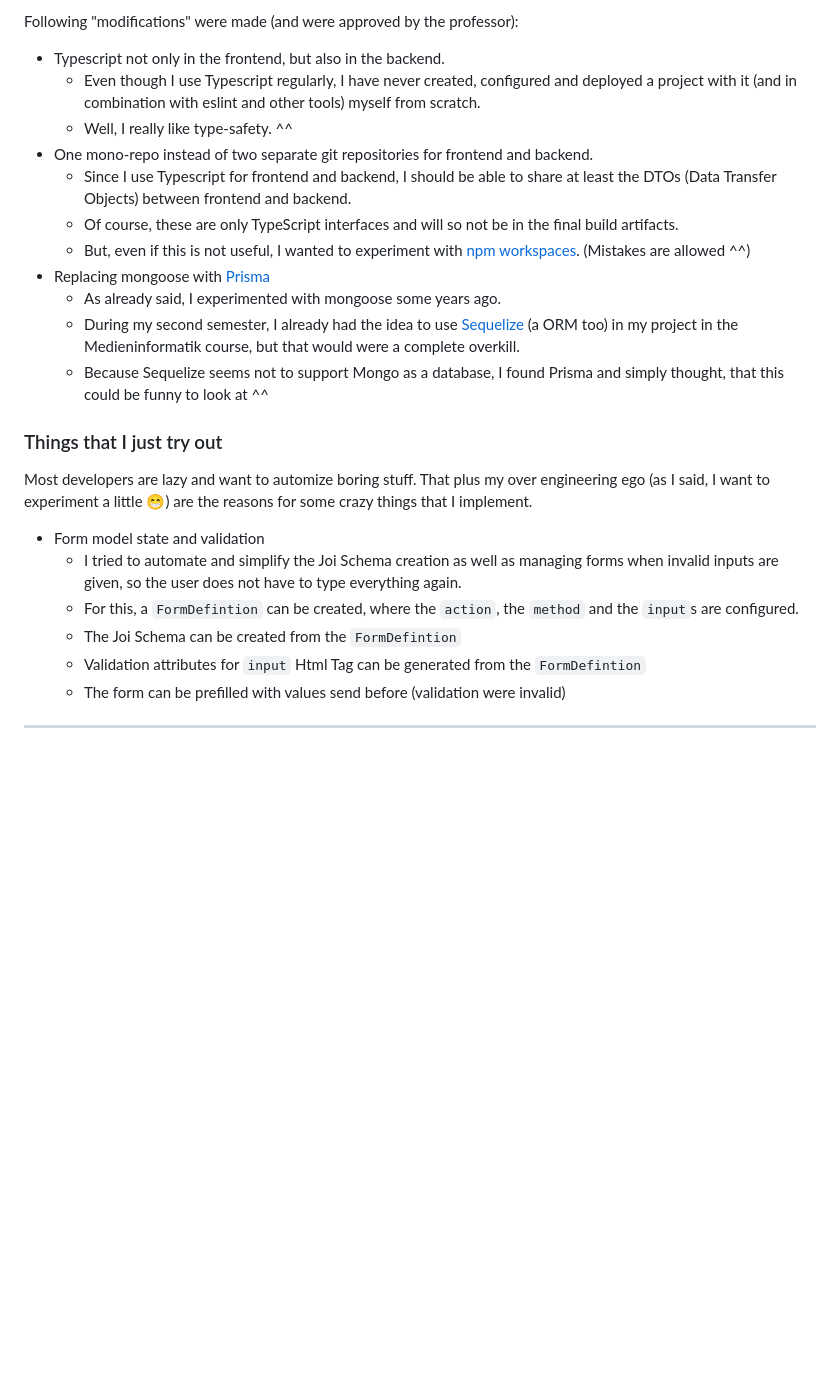
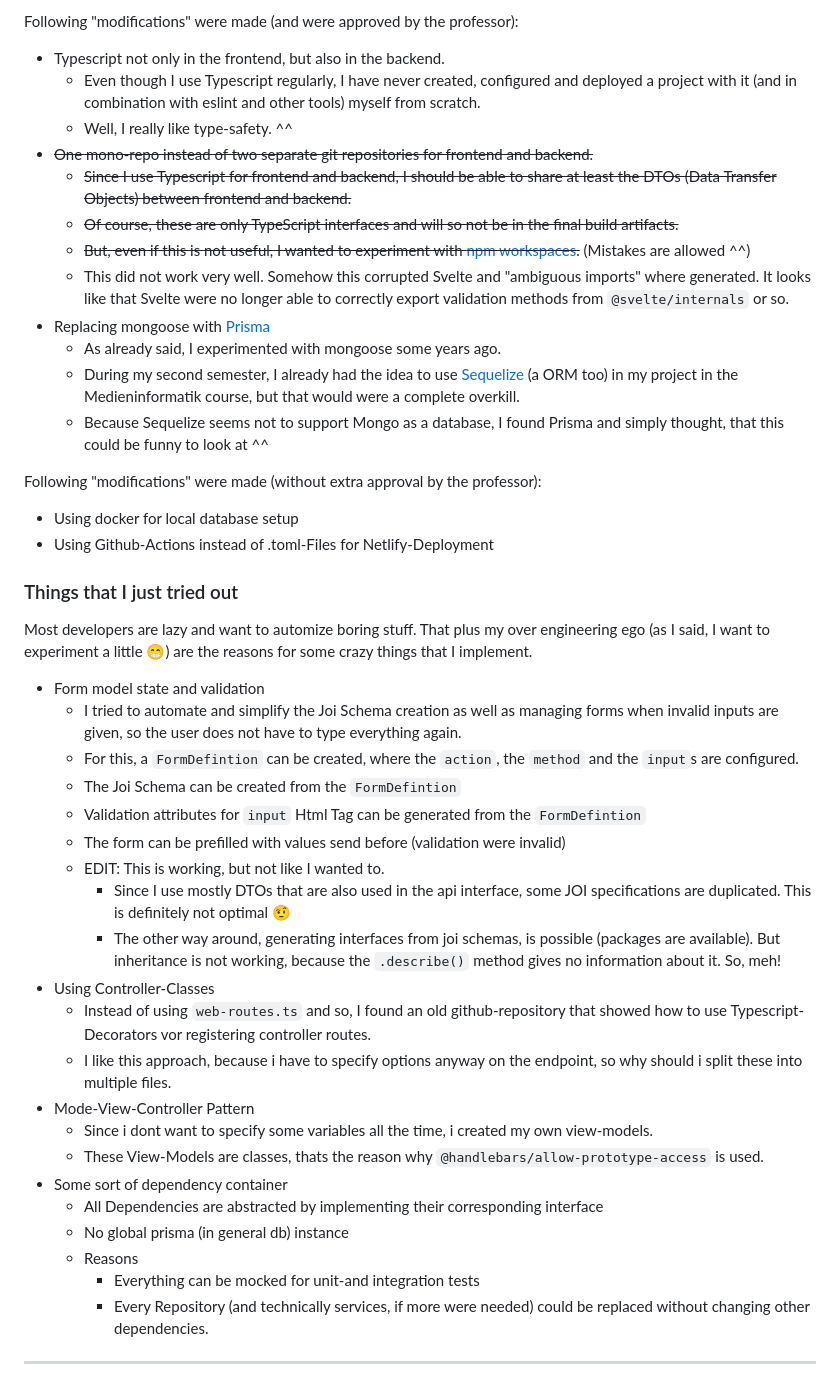
Before and after one commit to schoenj/place-mark, a Markdown page: readme.md, the part around the change printed below. Drawn GitHub-style; blank space fills up the shorter version.

````diff
--- a/readme.md
+++ b/readme.md
@@ -70,16 +103,21 @@ Following "modifications" were made (and were approved by the professor):
 - Typescript not only in the frontend, but also in the backend.
   - Even though I use Typescript regularly, I have never created, configured and deployed a project with it (and in combination with eslint and other tools) myself from scratch.
   - Well, I really like type-safety. ^^
-- One mono-repo instead of two separate git repositories for frontend and backend.
-  - Since I use Typescript for frontend and backend, I should be able to share at least the DTOs (Data Transfer Objects) between frontend and backend.
-  - Of course, these are only TypeScript interfaces and will so not be in the final build artifacts.
-  - But, even if this is not useful, I wanted to experiment with [npm workspaces](https://docs.npmjs.com/cli/v9/using-npm/workspaces?v=true). (Mistakes are allowed ^^)
+- ~~One mono-repo instead of two separate git repositories for frontend and backend.~~
+  - ~~Since I use Typescript for frontend and backend, I should be able to share at least the DTOs (Data Transfer Objects) between frontend and backend.~~
+  - ~~Of course, these are only TypeScript interfaces and will so not be in the final build artifacts.~~
+  - ~~But, even if this is not useful, I wanted to experiment with [npm workspaces](https://docs.npmjs.com/cli/v9/using-npm/workspaces?v=true).~~ (Mistakes are allowed ^^)
+  - This did not work very well. Somehow this corrupted Svelte and "ambiguous imports" where generated. It looks like that Svelte were no longer able to correctly export validation methods from ```@svelte/internals``` or so.
 - Replacing mongoose with [Prisma](https://www.prisma.io/)
   - As already said, I experimented with mongoose some years ago.
   - During my second semester, I already had the idea to use [Sequelize](https://sequelize.org/) (a ORM too) in my project in the Medieninformatik course, but that would were a complete overkill.
   - Because Sequelize seems not to support Mongo as a database, I found Prisma and simply thought, that this could be funny to look at ^^
 
-### Things that I just try out
+Following "modifications" were made (without extra approval by the professor):
+- Using docker for local database setup
+- Using Github-Actions instead of .toml-Files for Netlify-Deployment
+
+### Things that I just tried out
 
 Most developers are lazy and want to automize boring stuff. That plus my over engineering ego (as I said, I want to experiment a little 😁) are the reasons for some crazy things that I implement.
 
@@ -89,5 +127,19 @@ Most developers are lazy and want to automize boring stuff. That plus my over en
   - The Joi Schema can be created from the ```FormDefintion```
   - Validation attributes for ```input``` Html Tag can be generated from the ```FormDefintion```
   - The form can be prefilled with values send before (validation were invalid)
-
+  - EDIT: This is working, but not like I wanted to.
+    - Since I use mostly DTOs that are also used in the api interface, some JOI specifications are duplicated. This is definitely not optimal 🤨
+    - The other way around, generating interfaces from joi schemas, is possible (packages are available). But inheritance is not working, because the ```.describe()``` method gives no information about it. So, meh!
+- Using Controller-Classes
+  - Instead of using ```web-routes.ts``` and so, I found an old github-repository that showed how to use Typescript-Decorators vor registering controller routes.
+  - I like this approach, because i have to specify options anyway on the endpoint, so why should i split these into multiple files.
+- Mode-View-Controller Pattern
+  - Since i dont want to specify some variables all the time, i created my own view-models.
+  - These View-Models are classes, thats the reason why ```@handlebars/allow-prototype-access``` is used.
+- Some sort of dependency container
+  - All Dependencies are abstracted by implementing their corresponding interface
+  - No global prisma (in general db) instance
+  - Reasons
+    - Everything can be mocked for unit-and integration tests
+    - Every Repository (and technically services, if more were needed) could be replaced without changing other dependencies.
 ---
````
Also changed, not shown: other parts of readme.md (+52 -19 lines).
